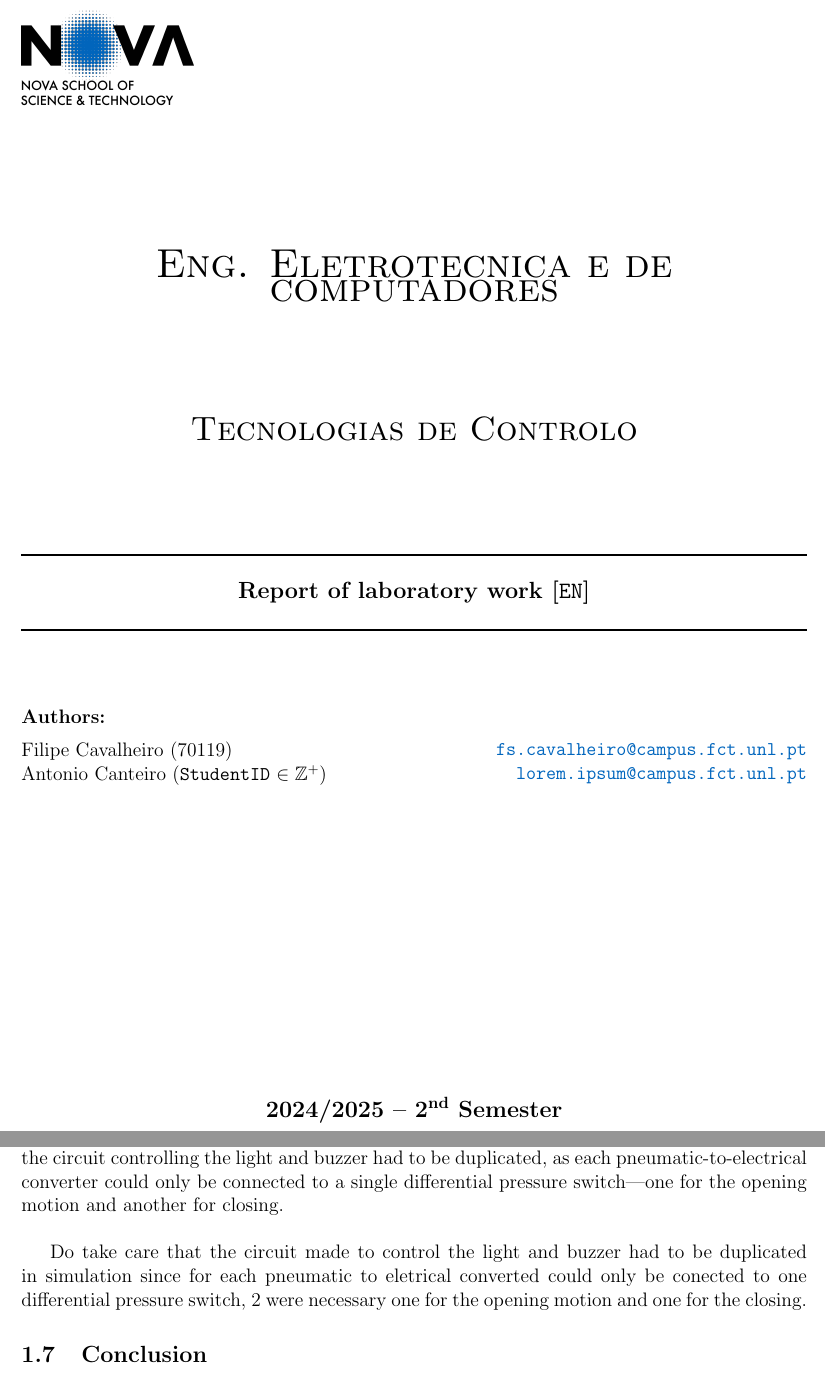
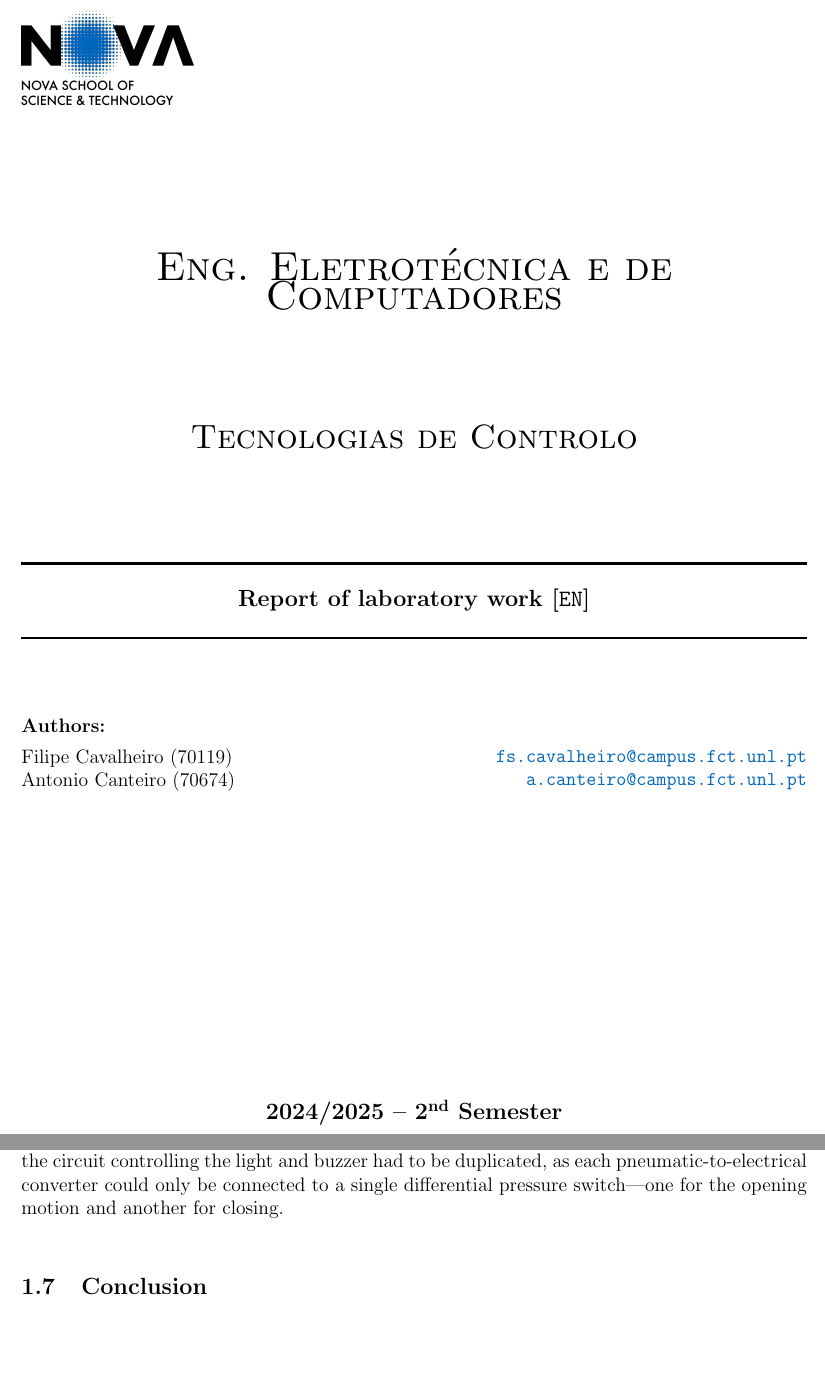
Before and after one commit to Filipe-Cavalheiro/TCN_Lab, a LaTeX document (main.tex, which reads Sections/Lab1.tex): two parts of pages 1 and 7 of 7, joined at a grey line, cut so that both start at the same text, the shorter picture padded with empty space. Compiled offline with pdfLaTeX.

Commit message:
number, email, duplicate paragraph

```diff
--- a/Sections/Lab1.tex
+++ b/Sections/Lab1.tex
@@ -114,10 +114,6 @@ are also visible. Due to software constraints, the circuit controlling the light
 each pneumatic-to-electrical converter could only be connected to a single differential pressure switch—one for the
 opening motion and another for closing.\\
 
-Do take care that the circuit made to control the light and buzzer had to be duplicated in simulation
-since for each pneumatic to eletrical converted could only be conected to one differential pressure switch, 2 were necessary
-one for the opening motion and one for the closing.
-
 \subsection{Conclusion}
 
 This report details the complete development of an electropneumatic control system, from schematic
--- a/main.tex
+++ b/main.tex
@@ -130,7 +130,7 @@
     \end{figure}
 
     \mbox{}\\[2.0cm]
-    \textsc{\Huge Eng. Eletrotecnica e de computadores}\\[2.5cm]
+    \textsc{\Huge Eng. Eletrotécnica e de Computadores}\\[2.5cm]
     \textsc{\LARGE Tecnologias de Controlo}\\[2.0cm]
     \HRule\\[0.4cm]
     {\large \bf {Report of laboratory work} [\texttt{EN}]}\\[0.2cm]
@@ -145,13 +145,13 @@
     \begin{minipage}{0.5\textwidth}
         \begin{flushleft}
             Filipe Cavalheiro (70119)\\
-            Antonio Canteiro (\texttt{StudentID} $\in \mathbb{Z}^+$)
+            Antonio Canteiro (70674)
         \end{flushleft}
     \end{minipage}%
     \begin{minipage}{0.5\textwidth}
         \begin{flushright}
             \href{mailto:fs.cavalheiro@campus.fct.unl.pt}{\texttt{fs.cavalheiro@campus.fct.unl.pt}}\\
-            \href{mailto:lorem.ipsum@campus.fct.unl.pt}{\texttt{lorem.ipsum@campus.fct.unl.pt}}\\
+            \href{mailto:a.canteiro@campus.fct.unl.pt}{\texttt{a.canteiro@campus.fct.unl.pt}}\\
         \end{flushright}
     \end{minipage}
 \end{center}
```
Also changed, not shown: Sections/Lab1.tex (2 more changed lines).
